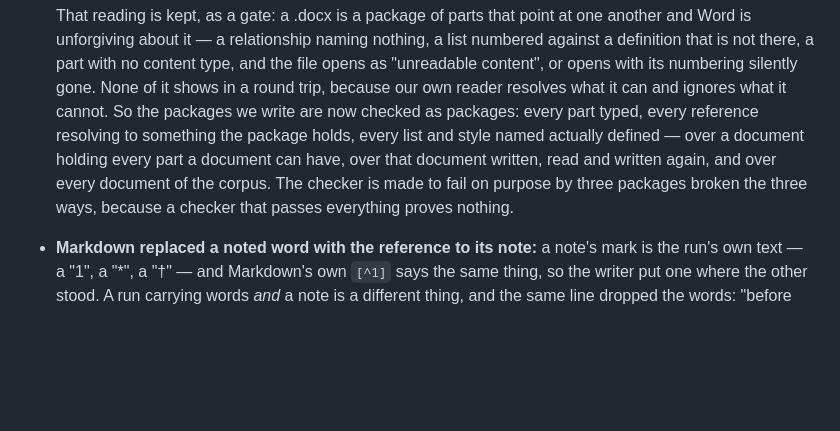
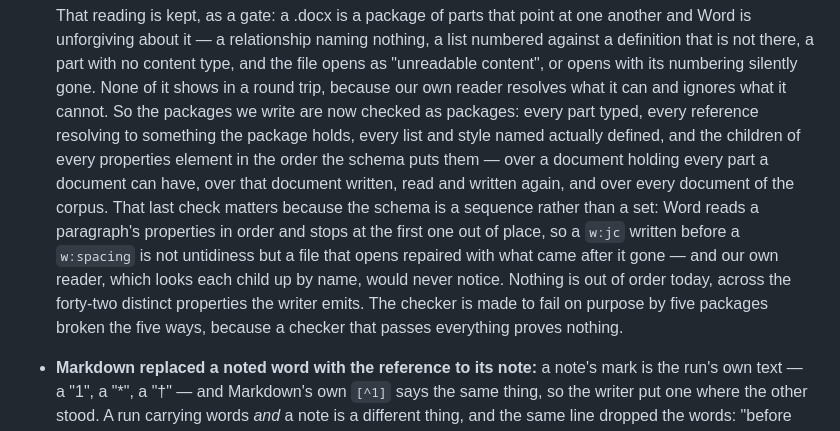
Before and after one commit to abdelbari/story, a Markdown page: morpho/README.md, the part around one of its changes. Drawn GitHub-style; blank space fills up the shorter version.

Commit message:
Write down the order check beside the rest of the package gate
The note went in with the commit before this one and the edit did not
take; the code and its tests landed without the paragraph explaining
them.

Co-Authored-By: Claude Opus 5 <noreply@anthropic.com>
Claude-Session: https://claude.ai/code/session_01MaunZ2m3GvnC9gXhjR5ZbR

```diff
--- a/morpho/README.md
+++ b/morpho/README.md
@@ -349,11 +349,19 @@ for.
   trip, because our own reader resolves what it can and ignores what it
   cannot. So the packages we write are now checked as packages: every part
   typed, every reference resolving to something the package holds, every
-  list and style named actually defined — over a document holding every
-  part a document can have, over that document written, read and written
-  again, and over every document of the corpus. The checker is made to
-  fail on purpose by three packages broken the three ways, because a
-  checker that passes everything proves nothing.
+  list and style named actually defined, and the children of every
+  properties element in the order the schema puts them — over a document
+  holding every part a document can have, over that document written, read
+  and written again, and over every document of the corpus. That last
+  check matters because the schema is a sequence rather than a set: Word
+  reads a paragraph's properties in order and stops at the first one out
+  of place, so a `w:jc` written before a `w:spacing` is not untidiness but
+  a file that opens repaired with what came after it gone — and our own
+  reader, which looks each child up by name, would never notice. Nothing
+  is out of order today, across the forty-two distinct properties the
+  writer emits. The checker is made to fail on purpose by five packages
+  broken the five ways, because a checker that passes everything proves
+  nothing.
 - **Markdown replaced a noted word with the reference to its note:** a
   note's mark is the run's own text — a "1", a "*", a "†" — and Markdown's
   own `[^1]` says the same thing, so the writer put one where the other
```
Also changed, not shown: other parts of morpho/README.md (+1 -1 lines).
